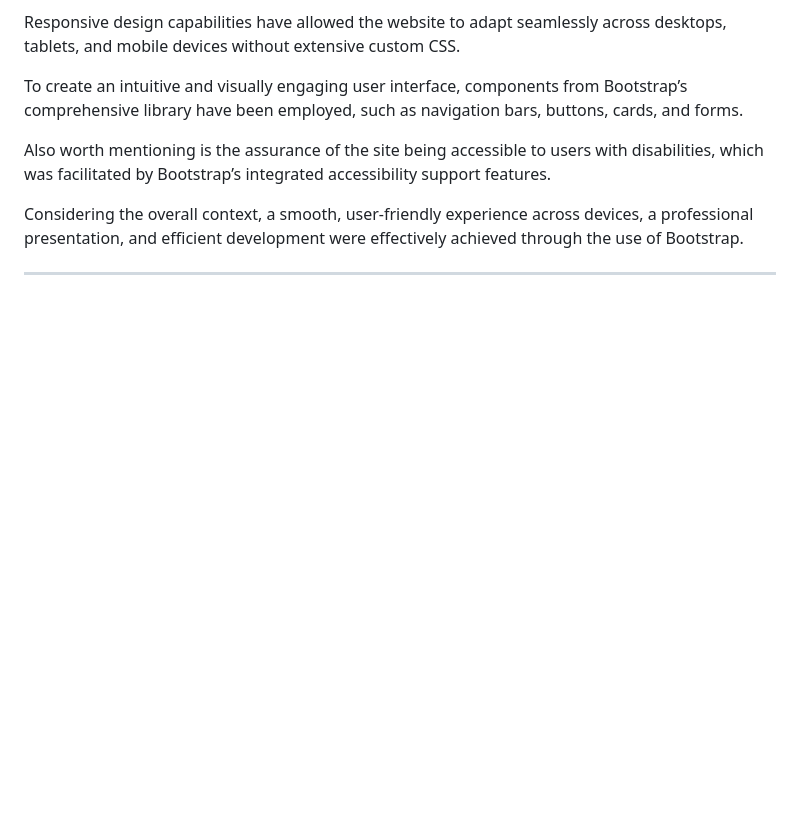
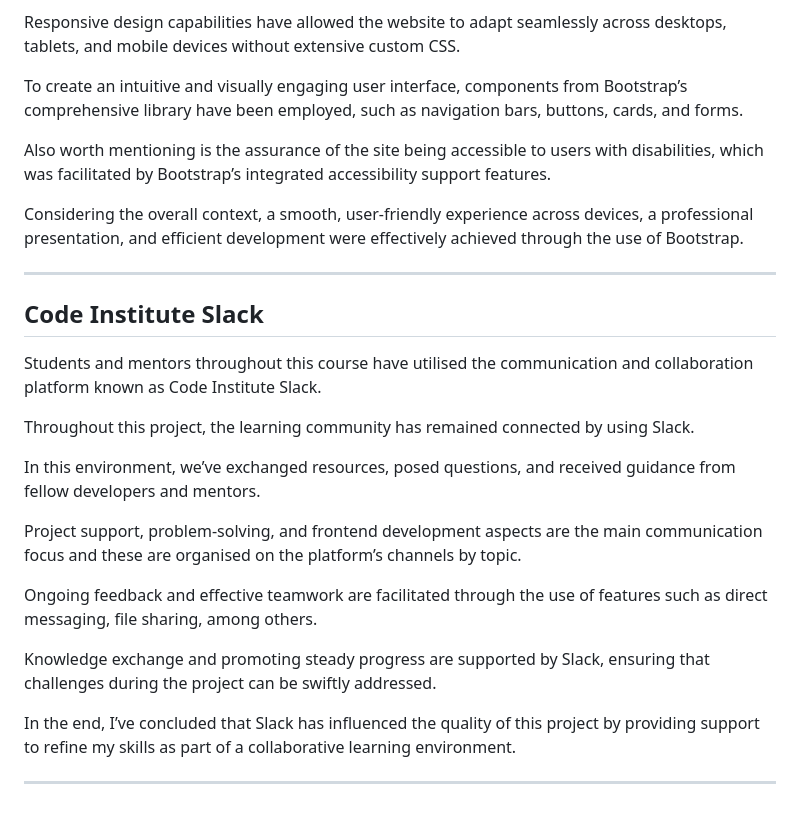
Before and after one commit to rpires71/milestone1, a Markdown page: README.md, the part around the change. Drawn GitHub-style; blank space fills up the shorter version.

Commit message:
Update README.md
Code Institute Slack contribution towards this project v1.

```diff
--- a/README.md
+++ b/README.md
@@ -214,3 +214,21 @@ Also worth mentioning is the assurance of the site being accessible to users wit
 Considering the overall context, a smooth, user-friendly experience across devices, a professional presentation, and efficient development were effectively achieved through the use of Bootstrap.
 
 ---
+
+## Code Institute Slack
+
+Students and mentors throughout this course have utilised the communication and collaboration platform known as Code Institute Slack.
+
+Throughout this project, the learning community has remained connected by using Slack.
+
+In this environment, we’ve exchanged resources, posed questions, and received guidance from fellow developers and mentors.
+
+Project support, problem-solving, and frontend development aspects are the main communication focus and these are organised on the platform’s channels by topic.
+
+Ongoing feedback and effective teamwork are facilitated through the use of features such as direct messaging, file sharing, among others.
+
+Knowledge exchange and promoting steady progress are supported by Slack, ensuring that challenges during the project can be swiftly addressed.
+
+In the end, I’ve concluded that Slack has influenced the quality of this project by providing support to refine my skills as part of a collaborative learning environment.
+
+---
```
